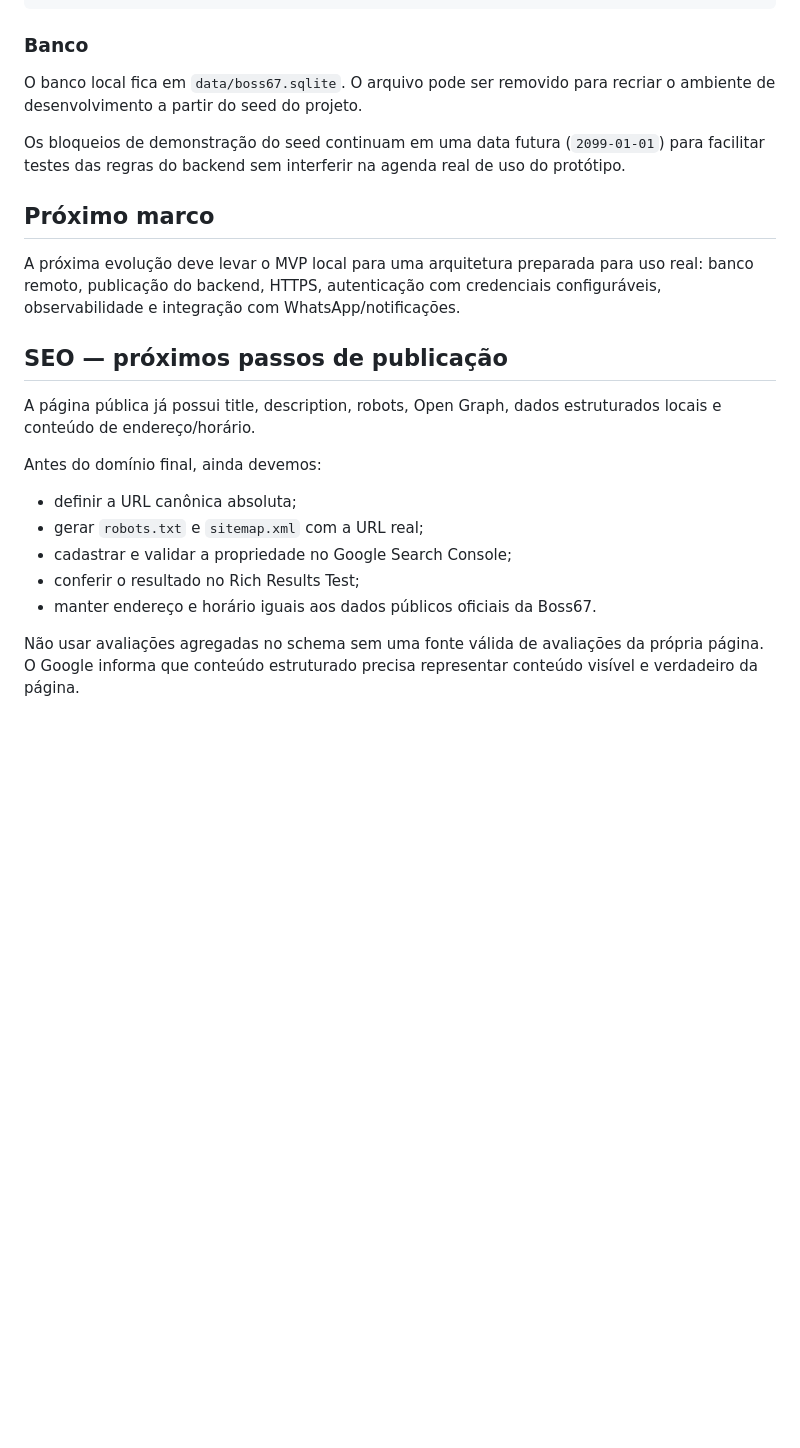
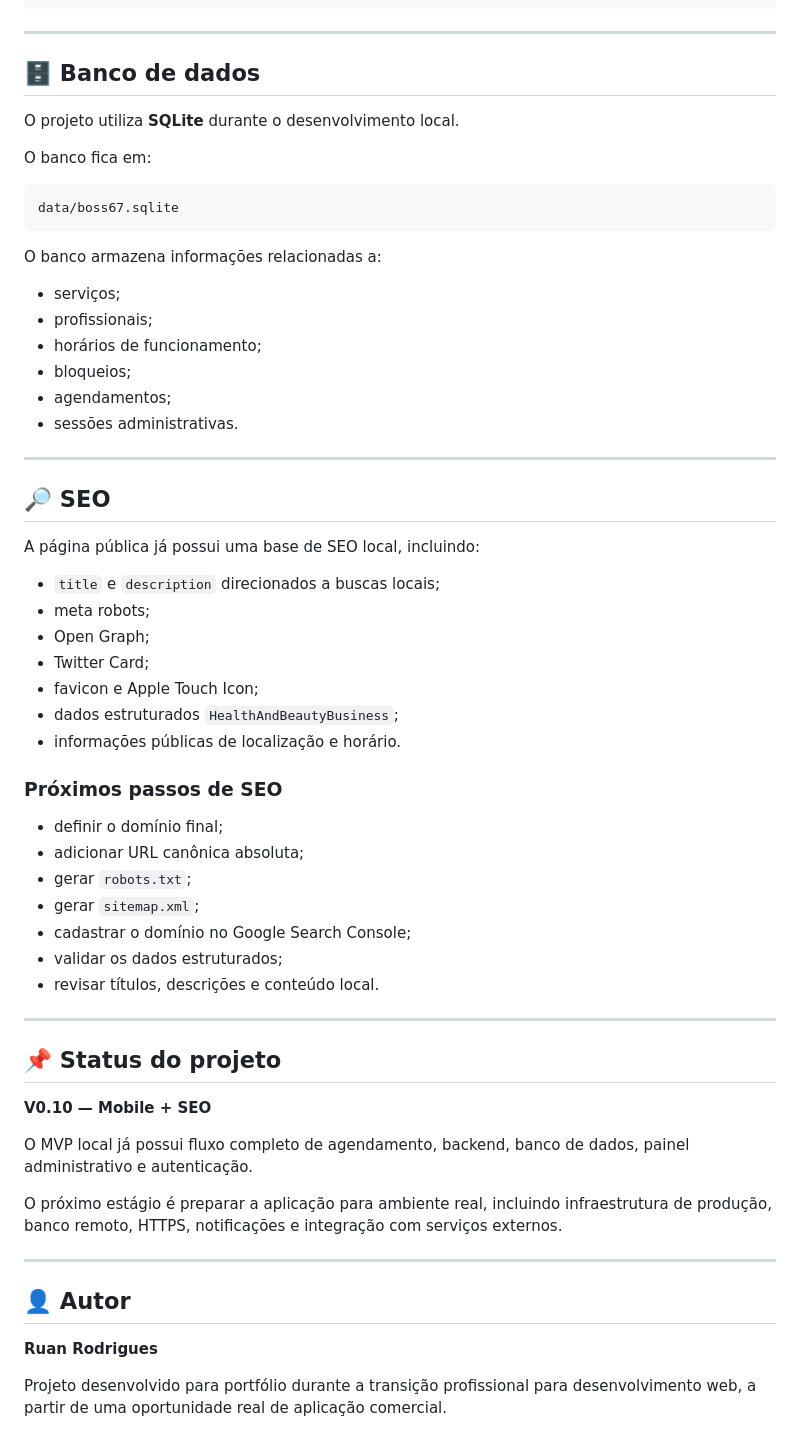
Before and after one commit to Ruan2R/P13-AGENDAMENTO-BARBEARIA, a Markdown page: README.md, the part around one of its changes. Rendered like a GitHub page; blank space fills up the shorter version.

````diff
--- a/README.md
+++ b/README.md
@@ -173,26 +251,65 @@ GET  /api/admin/opening-hours
 PUT  /api/admin/opening-hours/:weekday
 ```
 
-### Banco
+---
 
-O banco local fica em `data/boss67.sqlite`. O arquivo pode ser removido para recriar o ambiente de desenvolvimento a partir do seed do projeto.
+## 🗄️ Banco de dados
 
-Os bloqueios de demonstração do seed continuam em uma data futura (`2099-01-01`) para facilitar testes das regras do backend sem interferir na agenda real de uso do protótipo.
+O projeto utiliza **SQLite** durante o desenvolvimento local.
 
-## Próximo marco
+O banco fica em:
 
-A próxima evolução deve levar o MVP local para uma arquitetura preparada para uso real: banco remoto, publicação do backend, HTTPS, autenticação com credenciais configuráveis, observabilidade e integração com WhatsApp/notificações.
+```text
+data/boss67.sqlite
+```
 
+O banco armazena informações relacionadas a:
 
-## SEO — próximos passos de publicação
+- serviços;
+- profissionais;
+- horários de funcionamento;
+- bloqueios;
+- agendamentos;
+- sessões administrativas.
 
-A página pública já possui title, description, robots, Open Graph, dados estruturados locais e conteúdo de endereço/horário.
+---
 
-Antes do domínio final, ainda devemos:
-- definir a URL canônica absoluta;
-- gerar `robots.txt` e `sitemap.xml` com a URL real;
-- cadastrar e validar a propriedade no Google Search Console;
-- conferir o resultado no Rich Results Test;
-- manter endereço e horário iguais aos dados públicos oficiais da Boss67.
+## 🔎 SEO
 
-Não usar avaliações agregadas no schema sem uma fonte válida de avaliações da própria página. O Google informa que conteúdo estruturado precisa representar conteúdo visível e verdadeiro da página.
+A página pública já possui uma base de SEO local, incluindo:
+
+- `title` e `description` direcionados a buscas locais;
+- meta robots;
+- Open Graph;
+- Twitter Card;
+- favicon e Apple Touch Icon;
+- dados estruturados `HealthAndBeautyBusiness`;
+- informações públicas de localização e horário.
+
+### Próximos passos de SEO
+
+- definir o domínio final;
+- adicionar URL canônica absoluta;
+- gerar `robots.txt`;
+- gerar `sitemap.xml`;
+- cadastrar o domínio no Google Search Console;
+- validar os dados estruturados;
+- revisar títulos, descrições e conteúdo local.
+
+---
+
+## 📌 Status do projeto
+
+**V0.10 — Mobile + SEO**
+
+O MVP local já possui fluxo completo de agendamento, backend, banco de dados, painel administrativo e autenticação.
+
+O próximo estágio é preparar a aplicação para ambiente real, incluindo infraestrutura de produção, banco remoto, HTTPS, notificações e integração com serviços externos.
+
+---
+
+## 👤 Autor
+
+**Ruan Rodrigues**
+
+Projeto desenvolvido para portfólio durante a transição profissional para desenvolvimento web, a partir de uma oportunidade real de aplicação comercial.
````
Also changed, not shown: other parts of README.md (+156 -78 lines).
